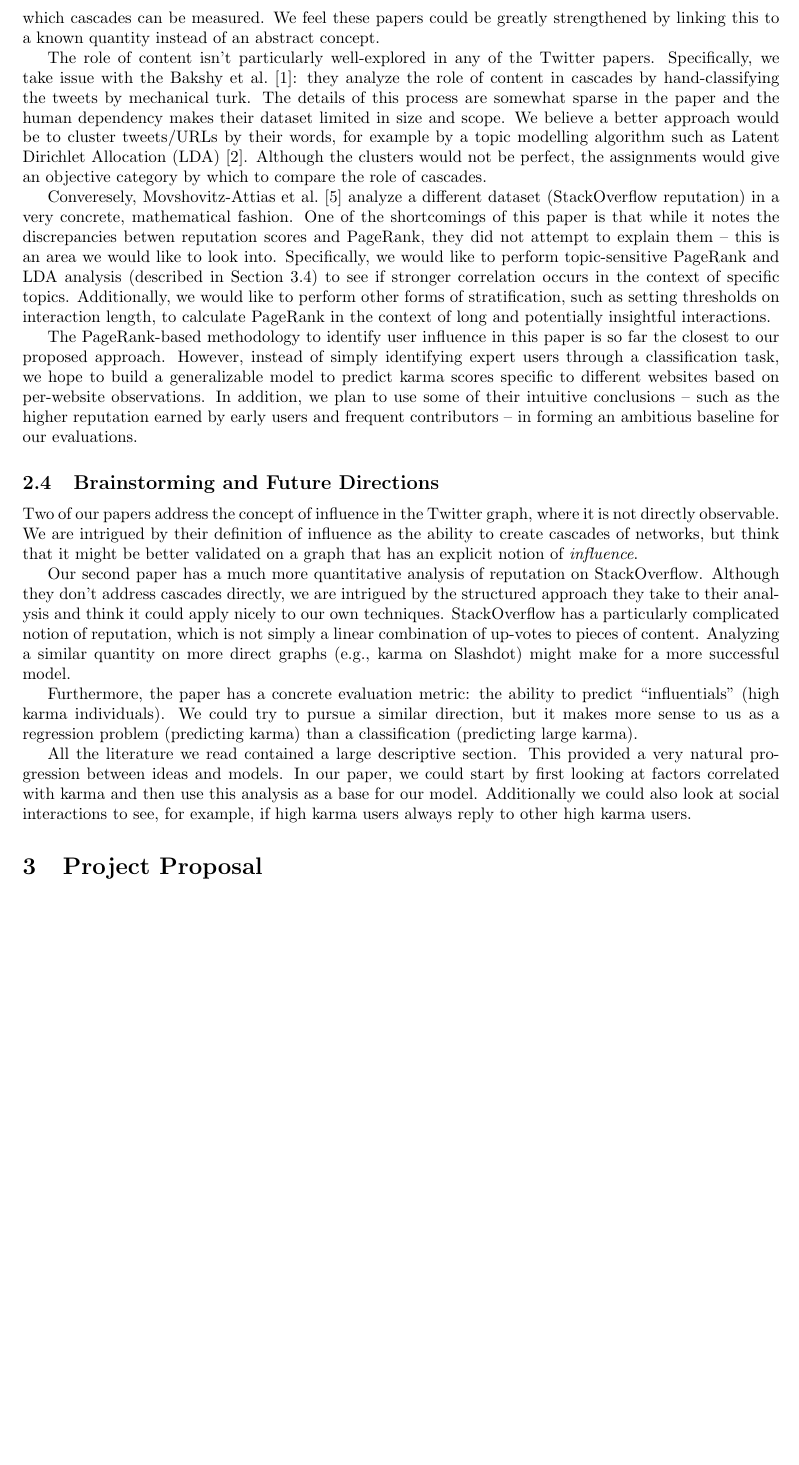
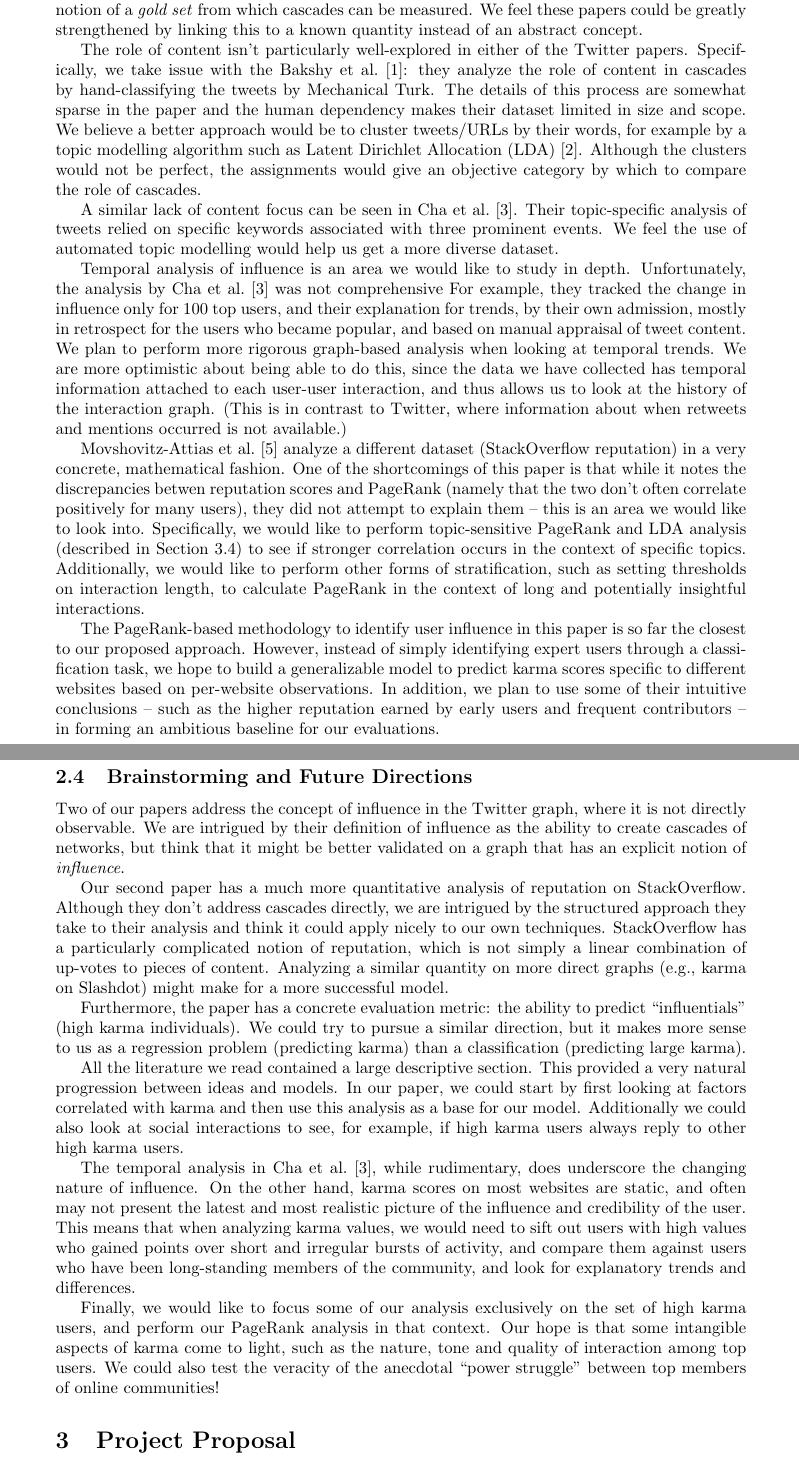
Before and after one commit to turtlesoupy/karma-prediction-cs224w, a LaTeX document (reports/proposal/proposal.tex): part of page 3 of 5 before the commit and two parts of pages 3 and 4 of 6 after it, the two joined at a grey line, cut so that both start at the same text, the shorter picture padded with empty space. Compiled offline with pdfLaTeX.

Commit message:
Clean up critique and brainstorming

```diff
--- a/reports/proposal/proposal.tex
+++ b/reports/proposal/proposal.tex
@@ -5,7 +5,7 @@
 \usepackage{multirow}
 \usepackage{url}
 \usepackage[numbers]{natbib}
-\newgeometry{margin=2.80cm}
+\newgeometry{margin=3.50cm}
 
 \title{
   {\large CS224W Reaction Paper \& Project Proposal} \\
@@ -153,9 +153,9 @@ there isn't a notion of a \textit{gold set} from which cascades can be measured.
 We feel these papers could be greatly strengthened by linking this to a known
 quantity instead of an abstract concept.
 
-The role of content isn't particularly well-explored in any of the Twitter papers.
+The role of content isn't particularly well-explored in either of the Twitter papers.
 Specifically, we take issue with the \citet{bakshy2011everyone}: they analyze
-the role of content in cascades by hand-classifying the tweets by mechanical turk.
+the role of content in cascades by hand-classifying the tweets by Mechanical Turk.
 The details of this process are somewhat sparse in the paper and the human
 dependency makes their dataset limited in size and scope. We believe a better
 approach would be to cluster tweets/URLs by their words, for example by
@@ -163,18 +163,34 @@ a topic modelling algorithm such as Latent Dirichlet Allocation (LDA)
 \citep{blei2003latent}. Although the clusters would not be perfect, the assignments
 would give an objective category by which to compare the role of cascades.
 
-% Milind, I just copied and pasted your analysis from paper #2. Can you
-% expand and let it make sense here?
-Converesely, \citet{movshovitzanalysis} analyze a different dataset
-(StackOverflow reputation) in a very concrete, mathematical fashion.
-One of the shortcomings of this paper is that while it notes the discrepancies
-betwen reputation scores and PageRank, they did not attempt to explain them --
-this is an area we would like to look into. Specifically, we would like to
-perform topic-sensitive PageRank and LDA analysis (described in Section
-\ref{sec:models}) to see if stronger correlation occurs in the context of
-specific topics.  Additionally, we would like to perform other forms of
-stratification, such as setting thresholds on interaction length, to calculate
-PageRank in the context of long and potentially insightful interactions.
+A similar lack of content focus can be seen in \citet{cha2010measuring}. Their
+topic-specific analysis of tweets relied on specific keywords associated with
+three prominent events. We feel the use of automated topic modelling would help us get a more
+diverse dataset.
+
+Temporal analysis of influence is an area we would like to study in depth.
+Unfortunately, the analysis by \citet{cha2010measuring} was not comprehensive
+For example, they tracked the change in influence only for 100 top users, and
+their explanation for trends, by their own admission, mostly in retrospect for
+the users who became popular, and based on manual appraisal of tweet content.
+We plan to perform more rigorous graph-based analysis when looking at temporal
+trends. We are more optimistic about being able to do this, since the data we
+have collected has temporal information attached to each user-user interaction,
+and thus allows us to look at the history of the interaction graph.  (This is in
+contrast to Twitter, where information about when retweets and mentions occurred
+is not available.)
+
+\citet{movshovitzanalysis} analyze a different dataset (StackOverflow
+reputation) in a very concrete, mathematical fashion.  One of the shortcomings
+of this paper is that while it notes the discrepancies betwen reputation scores
+and PageRank (namely that the two don't often correlate positively for many
+users), they did not attempt to explain them -- this is an area we would like to
+look into. Specifically, we would like to perform topic-sensitive PageRank and
+LDA analysis (described in Section \ref{sec:models}) to see if stronger
+correlation occurs in the context of specific topics.  Additionally, we would
+like to perform other forms of stratification, such as setting thresholds on
+interaction length, to calculate PageRank in the context of long and potentially
+insightful interactions.
 
 The PageRank-based methodology to identify user influence in this paper is so
 far the closest to our proposed approach. However, instead of simply identifying
@@ -184,61 +200,47 @@ per-website observations.  In addition, we plan to use some of their intuitive
 conclusions -- such as the higher reputation earned by early users and frequent
 contributors -- in forming an ambitious baseline for our evaluations.
 
-%Milind please critique your final paper
+\subsection{Brainstorming and Future Directions}
 
-\subsection{Brainstorming and Future Directions}
-Two of our papers address the concept of influence in the Twitter graph, where it is
-not directly observable. We are intrigued by their definition of influence as the ability
-to create cascades of networks, but think that it might be better validated on a graph
-that has an explicit notion of \textit{influence}.
+Two of our papers address the concept of influence in the Twitter graph, where
+it is not directly observable. We are intrigued by their definition of influence
+as the ability to create cascades of networks, but think that it might be better
+validated on a graph that has an explicit notion of \textit{influence}.
 
-% MILIND - this is kind of hacked together. Can you take a pass?
-
-Our second paper has a much more quantitative analysis of reputation on StackOverflow.
-Although they don't address cascades directly, we are intrigued by the structured approach
-they take to their analysis and think it could apply nicely to our own techniques.
-StackOverflow has a particularly complicated notion of reputation, which is not simply
-a linear combination of up-votes to pieces of content. Analyzing a similar quantity
-on more direct graphs (e.g., karma on Slashdot) might make for a more successful
-model.
+Our second paper has a much more quantitative analysis of reputation on
+StackOverflow.  Although they don't address cascades directly, we are intrigued
+by the structured approach they take to their analysis and think it could apply
+nicely to our own techniques.  StackOverflow has a particularly complicated
+notion of reputation, which is not simply a linear combination of up-votes to
+pieces of content. Analyzing a similar quantity on more direct graphs (e.g.,
+karma on Slashdot) might make for a more successful model.
 
 Furthermore, the paper has a concrete evaluation metric: the ability to predict
-``influentials'' (high karma individuals). We could try to pursue a similar direction,
-but it makes more sense to us as a regression problem (predicting karma) than a classification
-(predicting large karma).
+``influentials'' (high karma individuals). We could try to pursue a similar
+direction, but it makes more sense to us as a regression problem (predicting
+karma) than a classification (predicting large karma).
 
-All the literature we read contained a large descriptive section. This provided a very
-natural progression between ideas and models. In our paper, we could start by first
-looking at factors correlated with karma and then use this analysis as a base
-for our model. Additionally we could also look at social interactions to see, for example,
-if high karma users always reply to other high karma users.
+All the literature we read contained a large descriptive section. This provided
+a very natural progression between ideas and models. In our paper, we could
+start by first looking at factors correlated with karma and then use this
+analysis as a base for our model. Additionally we could also look at social
+interactions to see, for example, if high karma users always reply to other high
+karma users.
 
-%%%%%%%%%%%%%%%%%%
-% Note: I will take a stab at this tomorrow. I have a few general brainstorming
-% ideas from the above analysis.
+The temporal analysis in \citet{cha2010measuring}, while rudimentary, does
+underscore the changing nature of influence. On the other hand, karma scores on
+most websites are static, and often may not present the latest and most
+realistic picture of the influence and credibility of the user. This means that
+when analyzing karma values, we would need to sift out users with high values
+who gained points over short and irregular bursts of activity, and compare them
+against users who have been long-standing members of the community, and look for
+explanatory trends and differences.
 
-% Our objective is similar -- we intend to study what
-% Note 1: can we sift out
-% users with high karma values but who are just popular because they've been
-% around long, and not necessarily because they're useful?
-
-% How do you measure
-% "value" of their contributions? Can we study the nature of their relationships
-% with others? (e.g. are they perceived positively by other high-ranked members?
-% or is there a lot of antagonism/arrogance?)
-
-% * Note 2: can we measure evolution
-% of karma with time? Don't want "15 seconds of fame" people who've since then
-% retained their influence, because karma scores are usually static.  *
-
-%- indegree only final snapshot, couldn't use graph analysis, instead probabilty
-%that a random tweet is a retweet or mention of a given user. we won't have that
-%problem
-%- most conclusion-rich paper, however many were based on empirical intuitions
-%and were in retrospect (e.g. they admit that findings about temporal trends in
-%influence is based only on the set of users who became popular, and manual
-%inspection of their twee trends). We hope to perform a more rigorous graph-based
-%analysis to see if our conclusions can be generalized across online communities.
+Finally, we would like to focus some of our analysis exclusively on the set of
+high karma users, and perform our PageRank analysis in that context. Our hope is
+that some intangible aspects of karma come to light, such as the nature, tone
+and quality of interaction among top users. We could also test the veracity of
+the anecdotal ``power struggle'' between top members of online communities!
 
 \section{Project Proposal} \subsection{Problem Definition}
 % What is the problem we are solving
```
Also changed, not shown: reports/proposal/proposal.tex (20 more changed lines).
